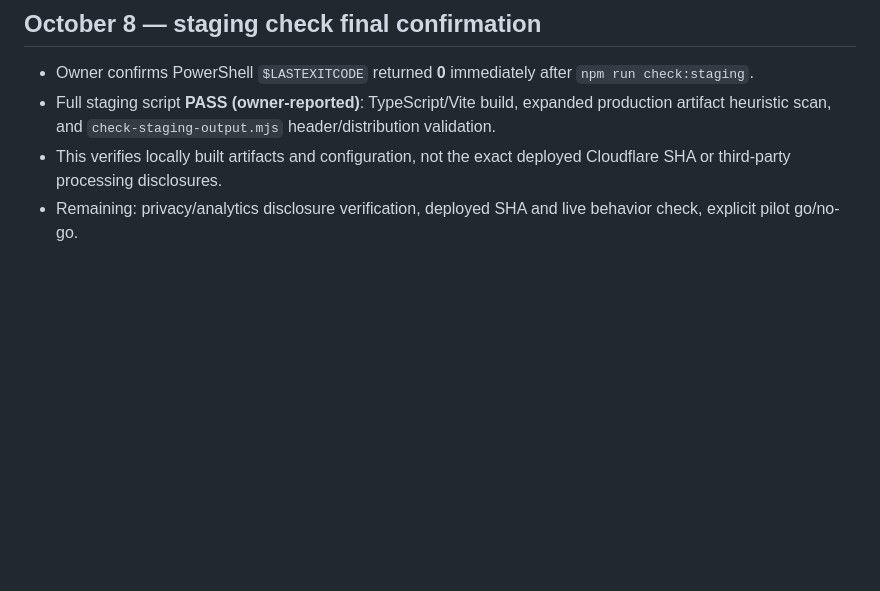
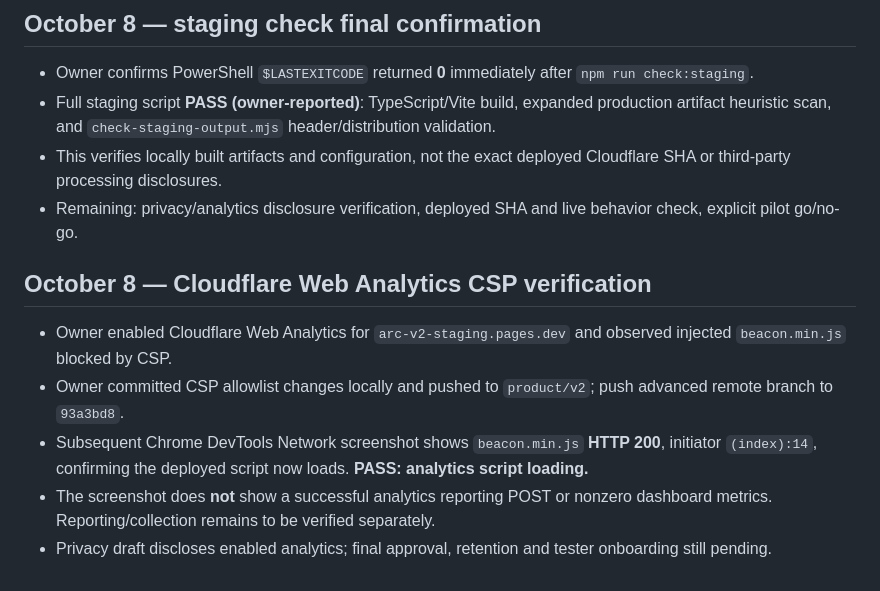
Before and after one commit to rg1202/workoutApp, a Markdown page: docs/release/V2_M3_8_PILOT_READINESS.md, the part around the change. Rendered like a GitHub page; blank space fills up the shorter version.

Commit message:
Record successful deployed Cloudflare analytics script CSP verification

```diff
--- a/docs/release/V2_M3_8_PILOT_READINESS.md
+++ b/docs/release/V2_M3_8_PILOT_READINESS.md
@@ -97,3 +97,11 @@ Baseline release SHA: `7c58b58c2c0dd6a2a96c4820dc00680f685a97ba` (reconfirm depl
 - Full staging script **PASS (owner-reported)**: TypeScript/Vite build, expanded production artifact heuristic scan, and `check-staging-output.mjs` header/distribution validation.
 - This verifies locally built artifacts and configuration, not the exact deployed Cloudflare SHA or third-party processing disclosures.
 - Remaining: privacy/analytics disclosure verification, deployed SHA and live behavior check, explicit pilot go/no-go.
+
+## October 8 — Cloudflare Web Analytics CSP verification
+
+- Owner enabled Cloudflare Web Analytics for `arc-v2-staging.pages.dev` and observed injected `beacon.min.js` blocked by CSP.
+- Owner committed CSP allowlist changes locally and pushed to `product/v2`; push advanced remote branch to `93a3bd8`.
+- Subsequent Chrome DevTools Network screenshot shows `beacon.min.js` **HTTP 200**, initiator `(index):14`, confirming the deployed script now loads. **PASS: analytics script loading.**
+- The screenshot does **not** show a successful analytics reporting POST or nonzero dashboard metrics. Reporting/collection remains to be verified separately.
+- Privacy draft discloses enabled analytics; final approval, retention and tester onboarding still pending.
```
